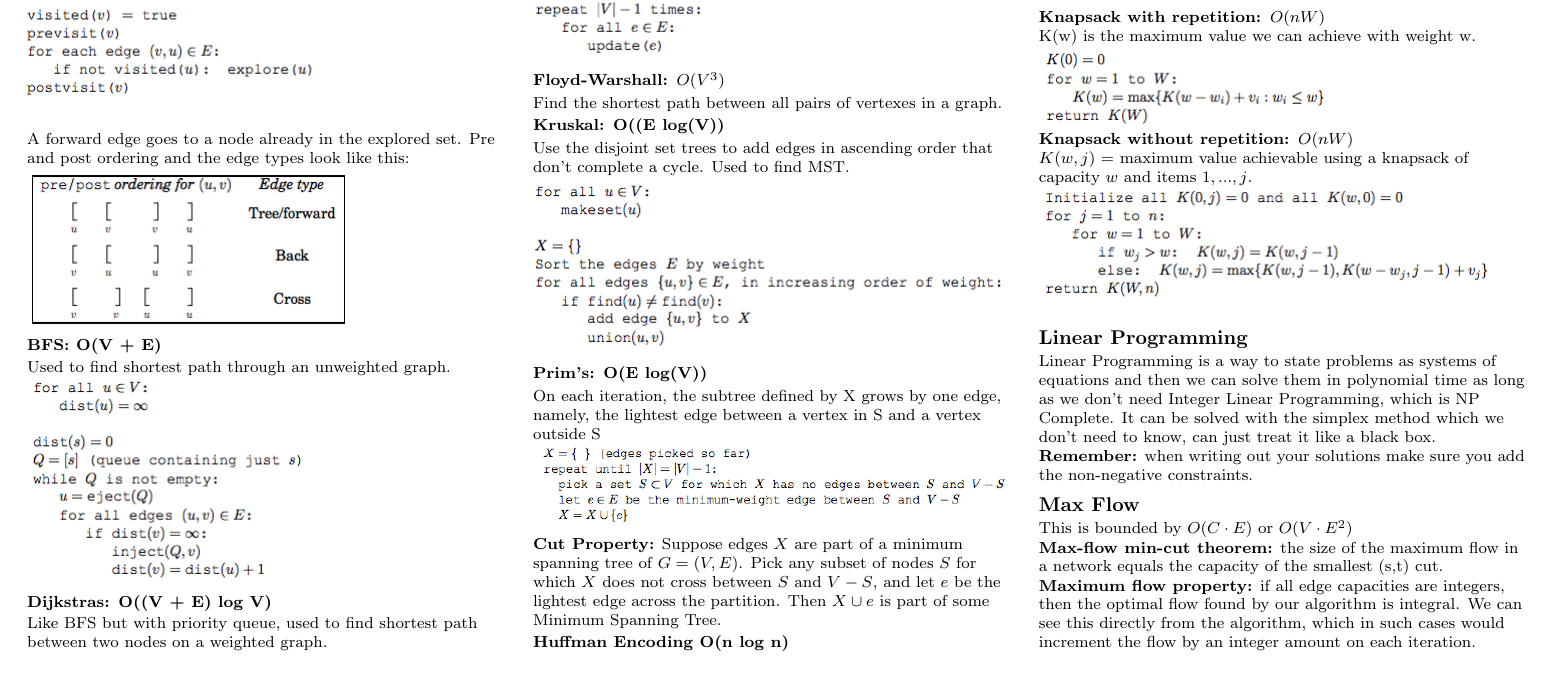
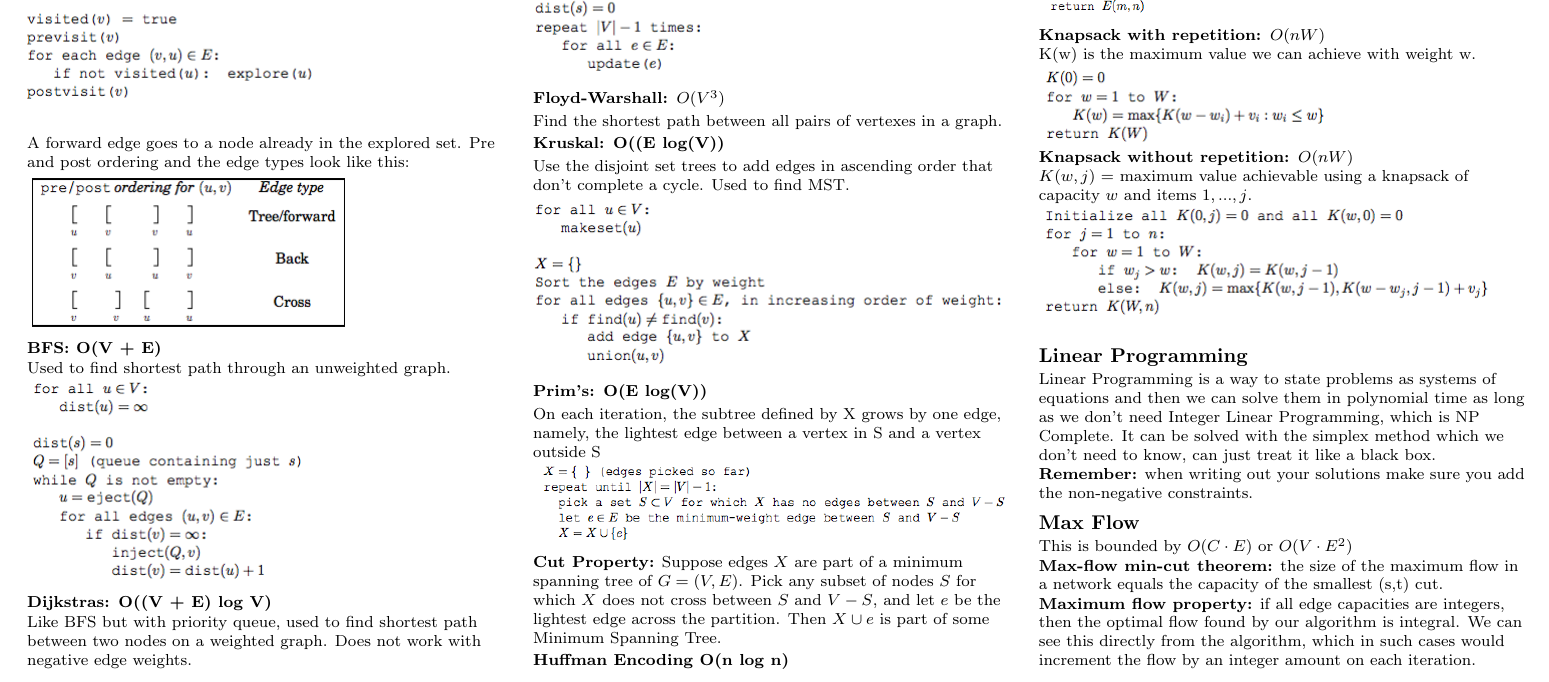
Before and after one commit to natesholland/cheat_sheets, a LaTeX document (170_cheat_sheet.tex): part of page 1 of 3, cut so that both start at the same text. Compiled offline with pdfLaTeX.

Commit message:
adding branch

```diff
--- a/170_cheat_sheet.tex
+++ b/170_cheat_sheet.tex
@@ -133,7 +133,7 @@ Used to find shortest path through an unweighted graph.
 
 \textbf{Dijkstras: O((V + E) log V)}
 
-Like BFS but with priority queue, used to find shortest path between two nodes on a weighted graph.
+Like BFS but with priority queue, used to find shortest path between two nodes on a weighted graph. Does not work with negative edge weights.
 
 \includegraphics[scale=0.5]{dijkstra}
 
```
